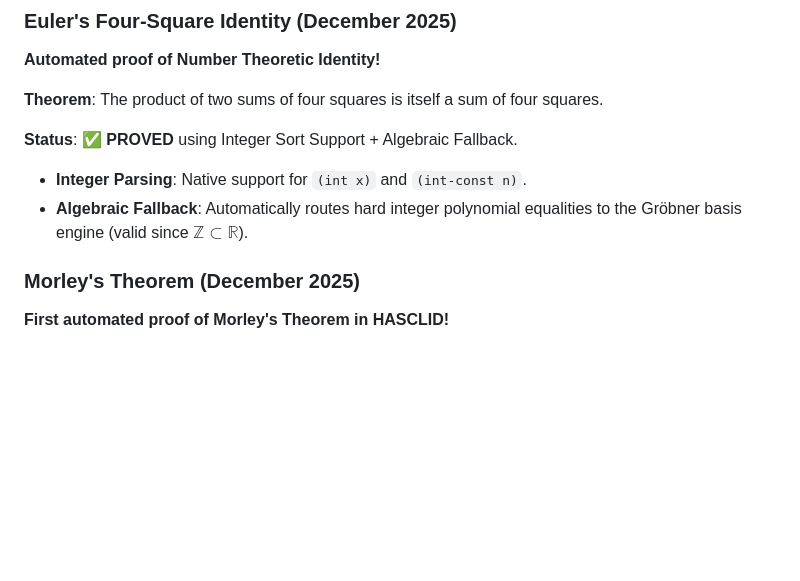
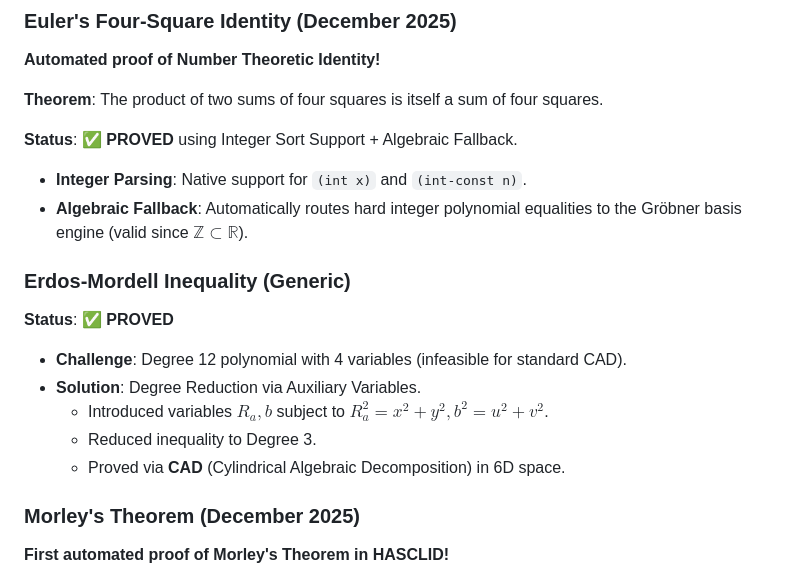
Before and after one commit to TACITVS/Hasclid, a Markdown page: README.md, the part around the change. Drawn GitHub-style; blank space fills up the shorter version.

Commit message:
Document successful proof of Generic Erdos-Mordell

```diff
--- a/README.md
+++ b/README.md
@@ -76,6 +76,14 @@ Hasclid operates as a Read-Eval-Print Loop (REPL), providing a flexible environm
 **Status**: ✅ **PROVED** using Integer Sort Support + Algebraic Fallback.
 - **Integer Parsing**: Native support for `(int x)` and `(int-const n)`.
 - **Algebraic Fallback**: Automatically routes hard integer polynomial equalities to the Gröbner basis engine (valid since $\mathbb{Z} \subset \mathbb{R}$).
+
+### Erdos-Mordell Inequality (Generic)
+**Status**: ✅ **PROVED**
+- **Challenge**: Degree 12 polynomial with 4 variables (infeasible for standard CAD).
+- **Solution**: Degree Reduction via Auxiliary Variables.
+    - Introduced variables $R_a, b$ subject to $R_a^2 = x^2+y^2, b^2=u^2+v^2$.
+    - Reduced inequality to Degree 3.
+    - Proved via **CAD** (Cylindrical Algebraic Decomposition) in 6D space.
 
 ### Morley's Theorem (December 2025)
 **First automated proof of Morley's Theorem in HASCLID!**
```
